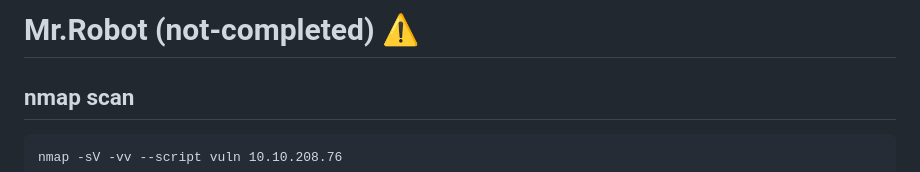
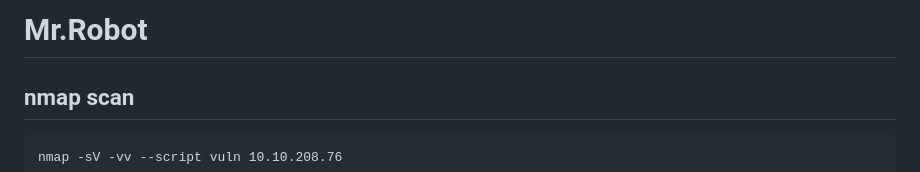
Before and after one commit to Frankishtien/Challenges-writeups-CTFS, a Markdown page: MR.Robot.md, the part around the change. GitHub-like rendering.

```diff
--- a/MR.Robot.md
+++ b/MR.Robot.md
@@ -1,4 +1,4 @@
-# Mr.Robot (not-completed) ⚠️
+# Mr.Robot
 
 
 ## nmap scan
```
